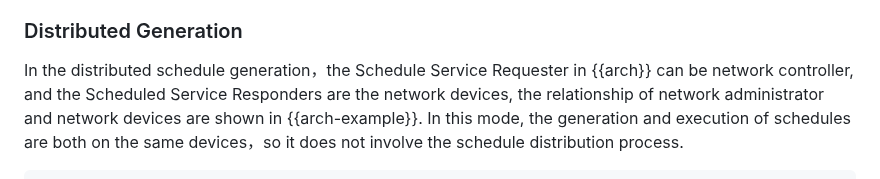
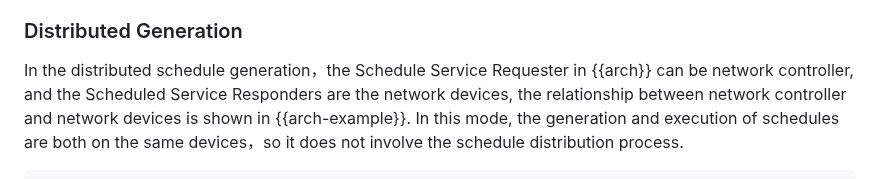
Before and after one commit to QiufangMa/control-schedule-framework, a Markdown page: draft-wqb-tvr-applicability.md, the part around the change. Rendered like a GitHub page.

```diff
--- a/draft-wqb-tvr-applicability.md
+++ b/draft-wqb-tvr-applicability.md
@@ -541,7 +541,7 @@ on the schedule Execution Locality defined in section 3.1.3 of{{?I-D.ietf-tvr-re
 
 In the distributed schedule generation，the Schedule Service Requester in {{arch}}
 can be network controller, and the Scheduled Service Responders are the network
-devices, the relationship of network administrator and network devices are shown in
+devices, the relationship between network controller and network devices is shown in
 {{arch-example}}. In this mode, the generation and execution of schedules are both
 on the same devices，so it does not involve the schedule distribution process.
 
```
